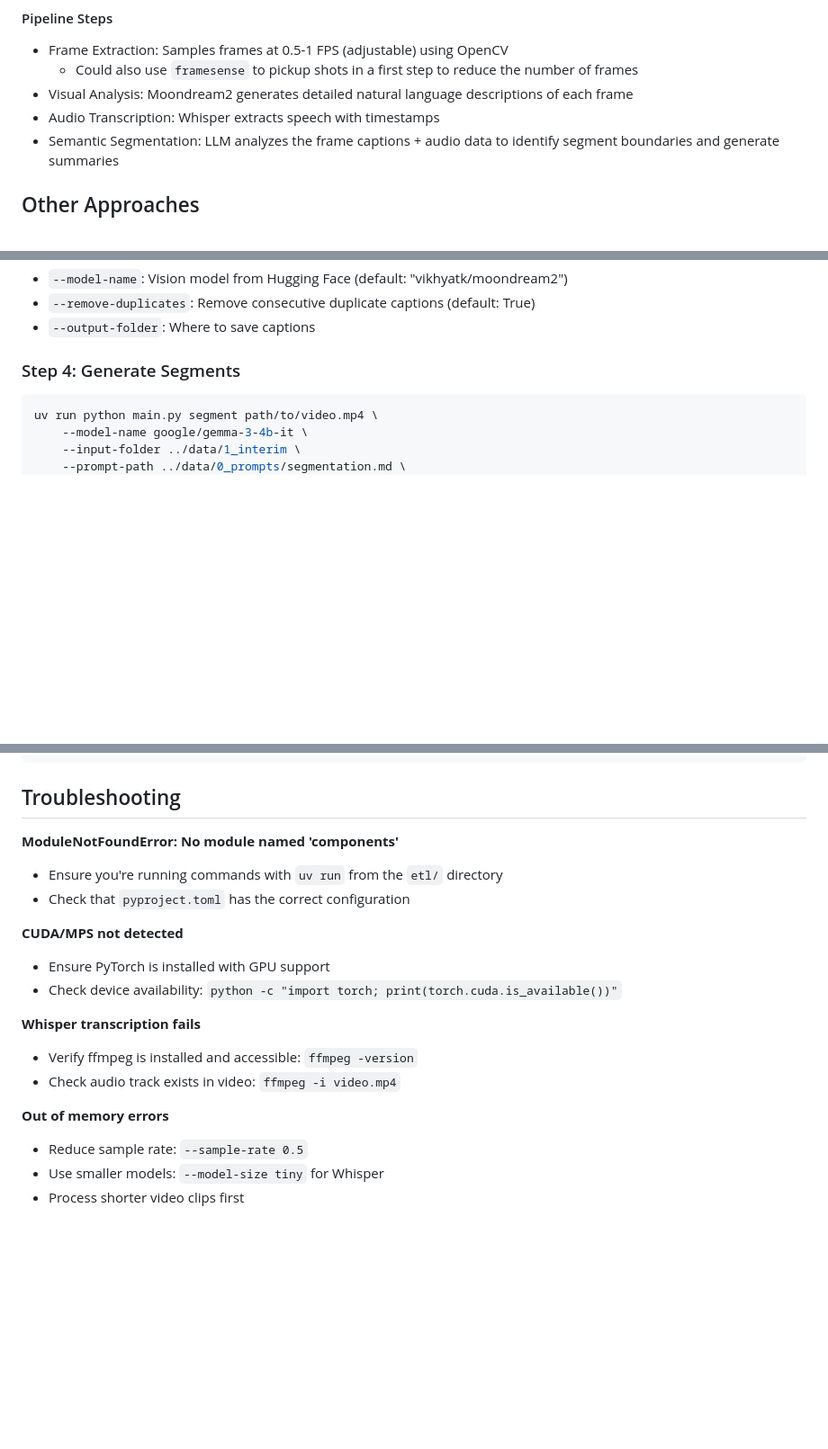
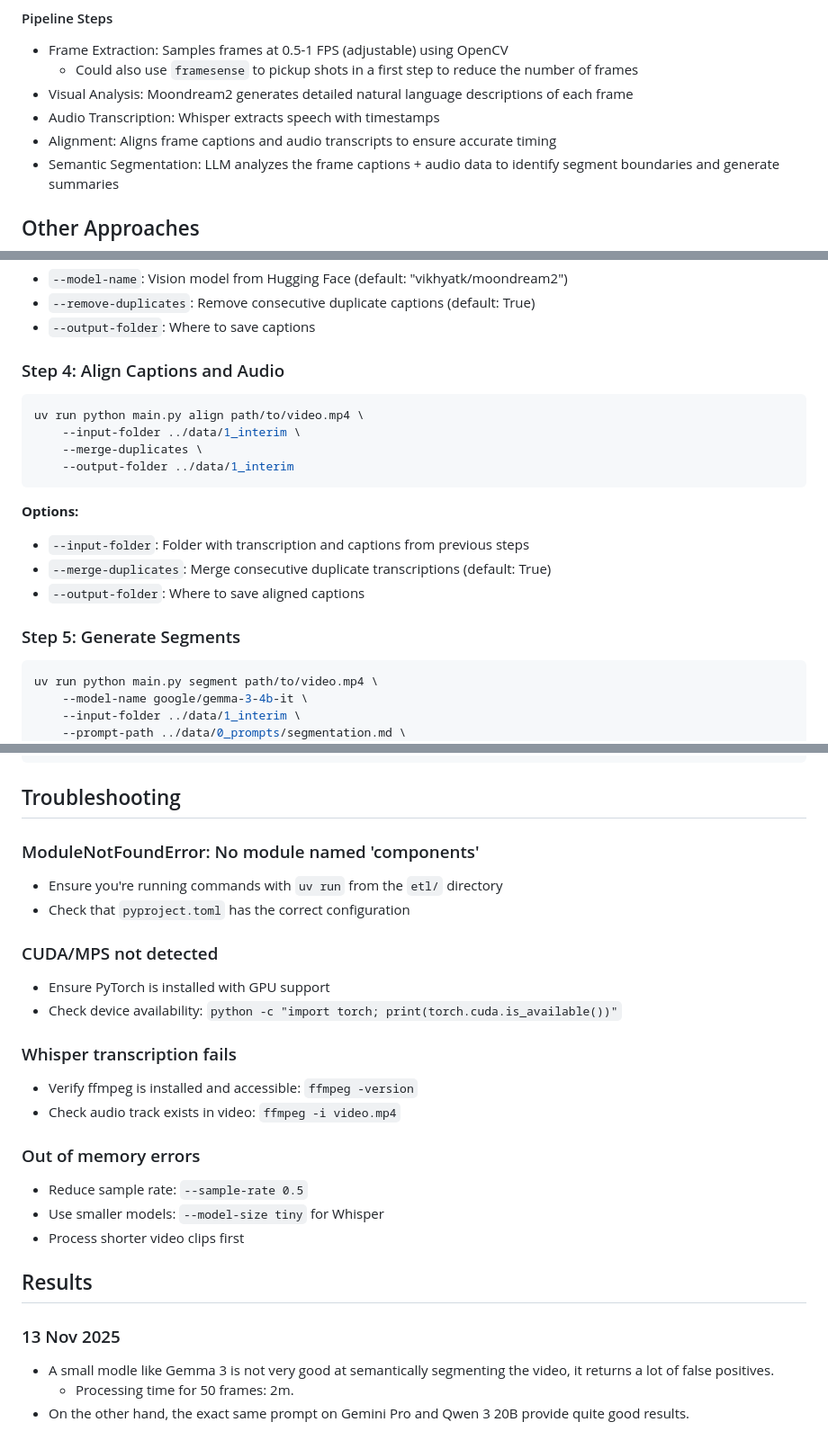
Before and after one commit to kingsdigitallab/issa, a Markdown page: prototypes/segment/README.md, 3 parts joined by grey strips. Shown: that part at 90% size. GitHub-like rendering; blank space fills up the shorter version.

Commit message:
feat(segment): Add alignment step for captions and audio to README

````diff
--- a/prototypes/segment/README.md
+++ b/prototypes/segment/README.md
@@ -54,6 +56,7 @@ flowchart LR
   - Could also use `framesense` to pickup shots in a first step to reduce the number of frames
 - Visual Analysis: Moondream2 generates detailed natural language descriptions of each frame
 - Audio Transcription: Whisper extracts speech with timestamps
+- Alignment: Aligns frame captions and audio transcripts to ensure accurate timing
 - Semantic Segmentation: LLM analyzes the frame captions + audio data to identify segment boundaries and generate summaries
 
 ## Other Approaches
@@ -158,7 +161,22 @@ uv run python main.py caption-frames path/to/video.mp4 \
 - `--remove-duplicates`: Remove consecutive duplicate captions (default: True)
 - `--output-folder`: Where to save captions
 
-### Step 4: Generate Segments
+### Step 4: Align Captions and Audio
+
+```bash
+uv run python main.py align path/to/video.mp4 \
+    --input-folder ../data/1_interim \
+    --merge-duplicates \
+    --output-folder ../data/1_interim
+```
+
+**Options:**
+
+- `--input-folder`: Folder with transcription and captions from previous steps
+- `--merge-duplicates`: Merge consecutive duplicate transcriptions (default: True)
+- `--output-folder`: Where to save aligned captions
+
+### Step 5: Generate Segments
 
 ```bash
 uv run python main.py segment path/to/video.mp4 \
@@ -220,23 +238,32 @@ uv run ruff format .
 
 ## Troubleshooting
 
-**ModuleNotFoundError: No module named 'components'**
+### ModuleNotFoundError: No module named 'components'
 
 - Ensure you're running commands with `uv run` from the `etl/` directory
 - Check that `pyproject.toml` has the correct configuration
 
-**CUDA/MPS not detected**
+### CUDA/MPS not detected
 
 - Ensure PyTorch is installed with GPU support
 - Check device availability: `python -c "import torch; print(torch.cuda.is_available())"`
 
-**Whisper transcription fails**
+### Whisper transcription fails
 
 - Verify ffmpeg is installed and accessible: `ffmpeg -version`
 - Check audio track exists in video: `ffmpeg -i video.mp4`
 
-**Out of memory errors**
+### Out of memory errors
 
 - Reduce sample rate: `--sample-rate 0.5`
 - Use smaller models: `--model-size tiny` for Whisper
 - Process shorter video clips first
+
+## Results
+
+### 13 Nov 2025
+
+- A small modle like Gemma 3 is not very good at semantically segmenting the video, it
+  returns a lot of false positives.
+  - Processing time for 50 frames: 2m.
+- On the other hand, the exact same prompt on Gemini Pro and Qwen 3 20B provide quite good results.
````
Also changed, not shown: other parts of prototypes/segment/README.md (+4 -2 lines).
